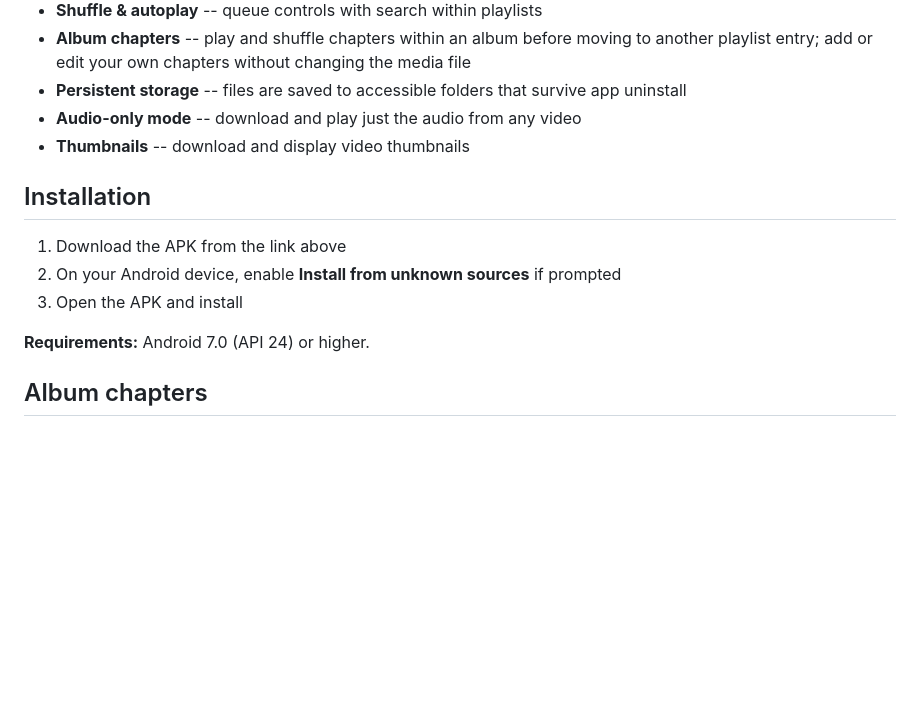
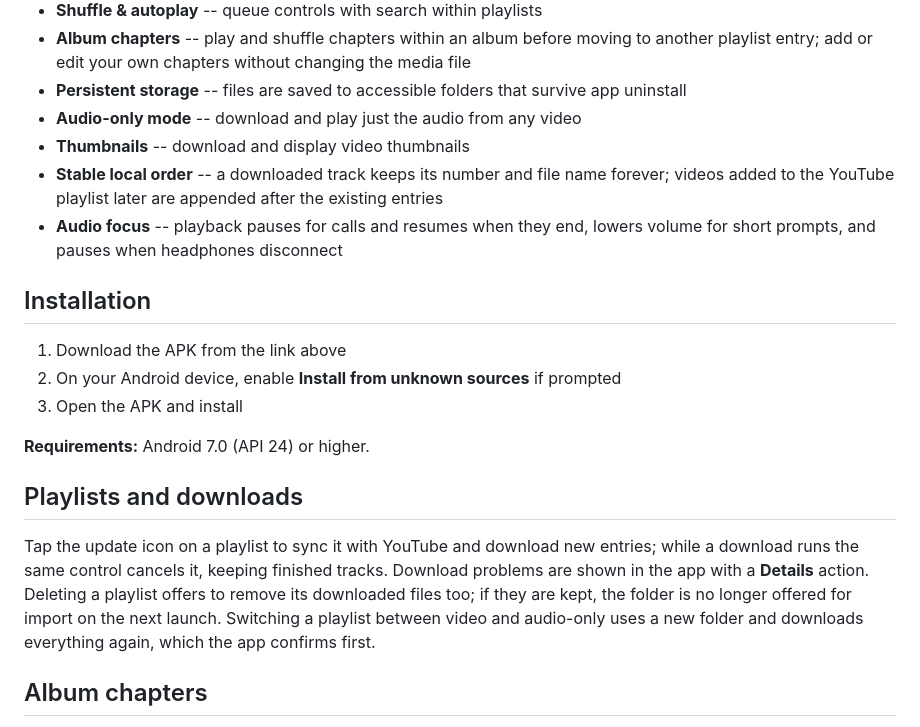
Before and after one commit to kispeterzsm/woolytube-app, a Markdown page: README.md, the part around the change. Drawn GitHub-style; blank space fills up the shorter version.

Commit message:
Document stable ordering, cancel, deletion and focus behaviour
Co-Authored-By: Claude Fable 5.1 <noreply@anthropic.com>

```diff
--- a/README.md
+++ b/README.md
@@ -19,6 +19,8 @@ Per-architecture APKs are also available on the [Releases page](https://github.c
 - **Persistent storage** -- files are saved to accessible folders that survive app uninstall
 - **Audio-only mode** -- download and play just the audio from any video
 - **Thumbnails** -- download and display video thumbnails
+- **Stable local order** -- a downloaded track keeps its number and file name forever; videos added to the YouTube playlist later are appended after the existing entries
+- **Audio focus** -- playback pauses for calls and resumes when they end, lowers volume for short prompts, and pauses when headphones disconnect
 
 ## Installation
 
@@ -27,6 +29,10 @@ Per-architecture APKs are also available on the [Releases page](https://github.c
 3. Open the APK and install
 
 **Requirements:** Android 7.0 (API 24) or higher.
+
+## Playlists and downloads
+
+Tap the update icon on a playlist to sync it with YouTube and download new entries; while a download runs the same control cancels it, keeping finished tracks. Download problems are shown in the app with a **Details** action. Deleting a playlist offers to remove its downloaded files too; if they are kept, the folder is no longer offered for import on the next launch. Switching a playlist between video and audio-only uses a new folder and downloads everything again, which the app confirms first.
 
 ## Album chapters
 
```
